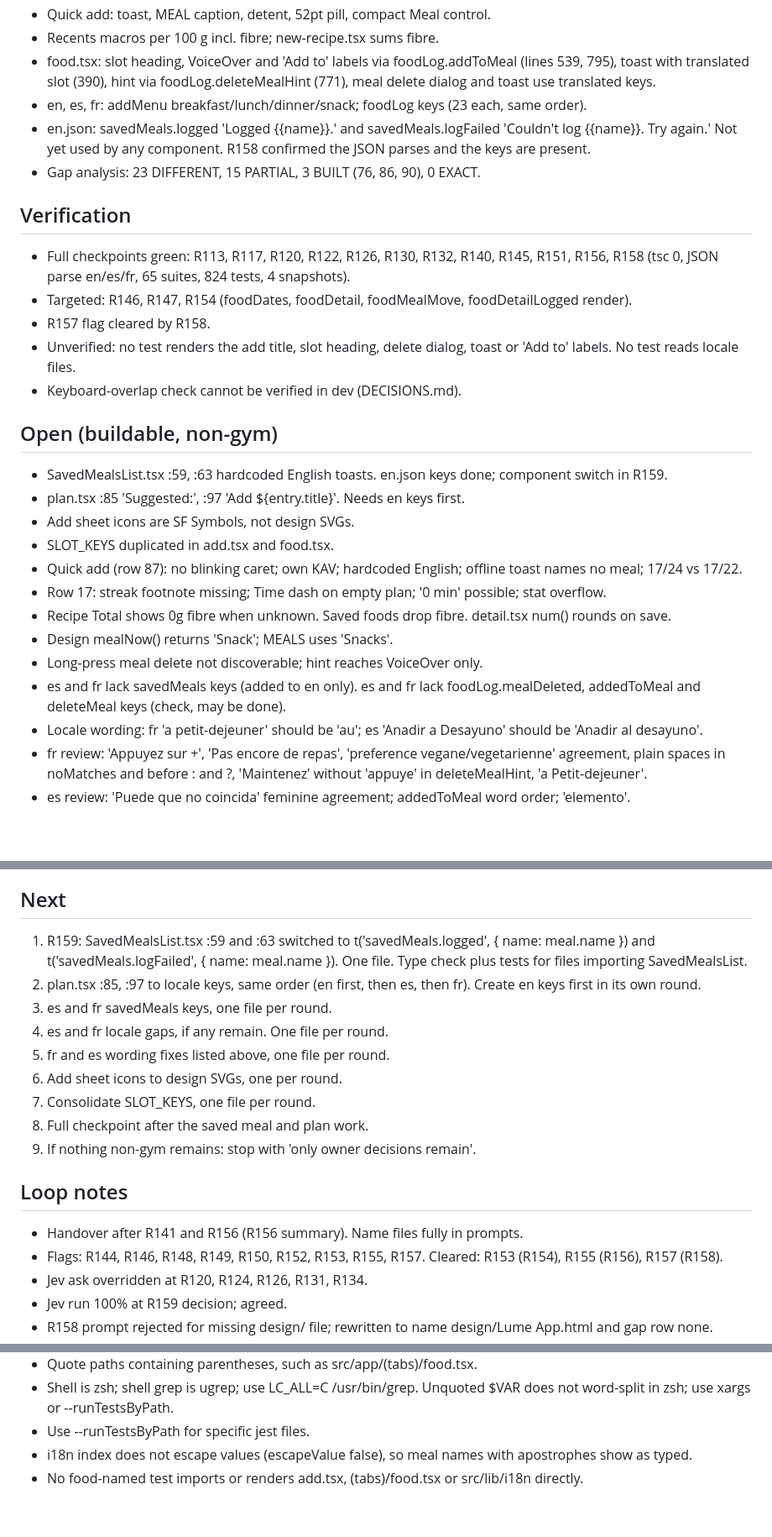
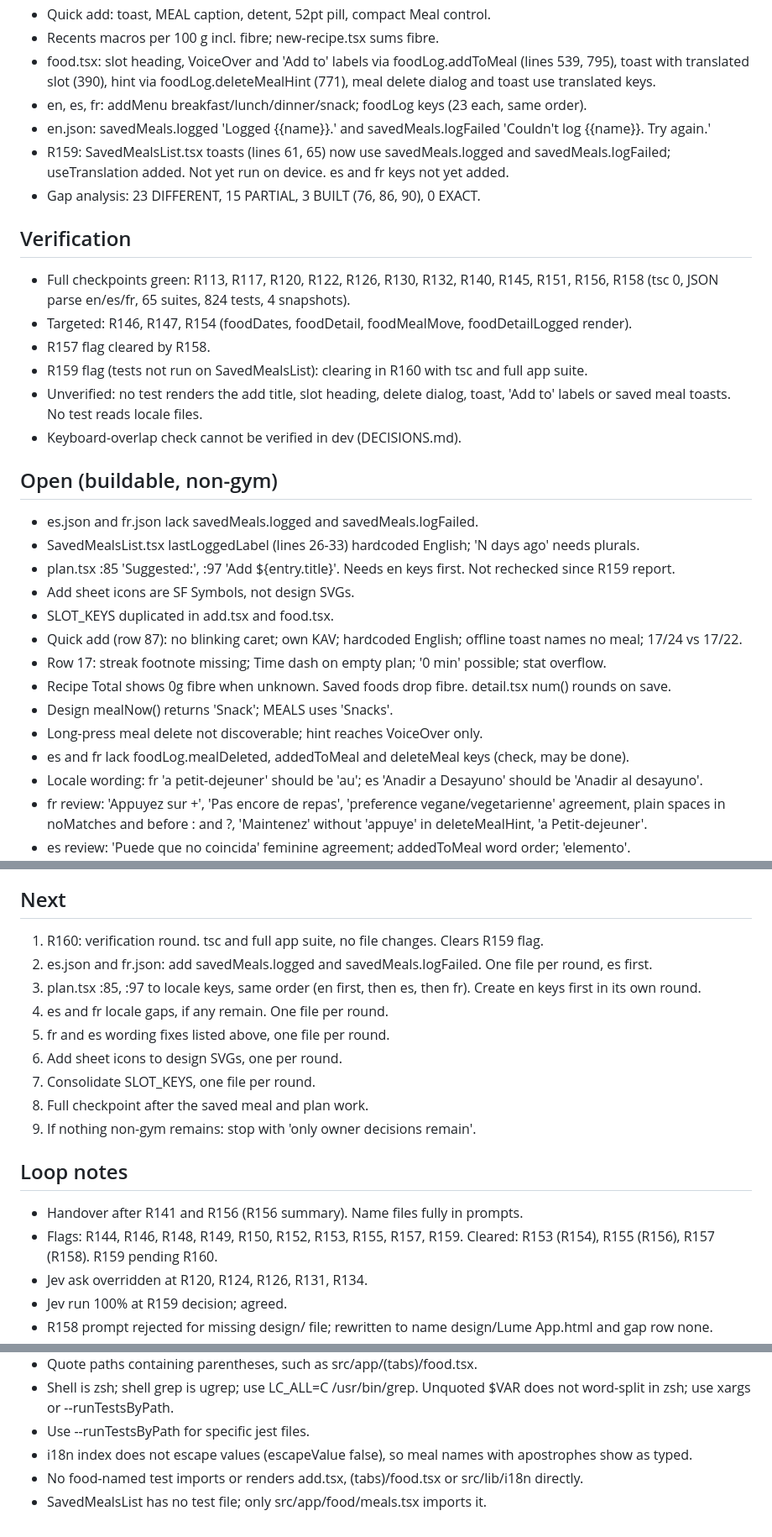
Before and after one commit to 4mohdisa/VeltAI, a Markdown page: loop/NOTES.md, 3 parts joined by grey strips. Shown at 84% size. Drawn GitHub-style; blank space fills up the shorter version.

```diff
--- a/loop/NOTES.md
+++ b/loop/NOTES.md
@@ -32,19 +32,22 @@ Match design/Lume App.html across the 41 rows of DESIGN_GAP_ANALYSIS.md. Branch
 - Recents macros per 100 g incl. fibre; new-recipe.tsx sums fibre.
 - food.tsx: slot heading, VoiceOver and 'Add to' labels via foodLog.addToMeal (lines 539, 795), toast with translated slot (390), hint via foodLog.deleteMealHint (771), meal delete dialog and toast use translated keys.
 - en, es, fr: addMenu breakfast/lunch/dinner/snack; foodLog keys (23 each, same order).
-- en.json: savedMeals.logged 'Logged {{name}}.' and savedMeals.logFailed 'Couldn't log {{name}}. Try again.' Not yet used by any component. R158 confirmed the JSON parses and the keys are present.
+- en.json: savedMeals.logged 'Logged {{name}}.' and savedMeals.logFailed 'Couldn't log {{name}}. Try again.'
+- R159: SavedMealsList.tsx toasts (lines 61, 65) now use savedMeals.logged and savedMeals.logFailed; useTranslation added. Not yet run on device. es and fr keys not yet added.
 - Gap analysis: 23 DIFFERENT, 15 PARTIAL, 3 BUILT (76, 86, 90), 0 EXACT.
 
 ## Verification
 - Full checkpoints green: R113, R117, R120, R122, R126, R130, R132, R140, R145, R151, R156, R158 (tsc 0, JSON parse en/es/fr, 65 suites, 824 tests, 4 snapshots).
 - Targeted: R146, R147, R154 (foodDates, foodDetail, foodMealMove, foodDetailLogged render).
 - R157 flag cleared by R158.
-- Unverified: no test renders the add title, slot heading, delete dialog, toast or 'Add to' labels. No test reads locale files.
+- R159 flag (tests not run on SavedMealsList): clearing in R160 with tsc and full app suite.
+- Unverified: no test renders the add title, slot heading, delete dialog, toast, 'Add to' labels or saved meal toasts. No test reads locale files.
 - Keyboard-overlap check cannot be verified in dev (DECISIONS.md).
 
 ## Open (buildable, non-gym)
-- SavedMealsList.tsx :59, :63 hardcoded English toasts. en.json keys done; component switch in R159.
-- plan.tsx :85 'Suggested:', :97 'Add ${entry.title}'. Needs en keys first.
+- es.json and fr.json lack savedMeals.logged and savedMeals.logFailed.
+- SavedMealsList.tsx lastLoggedLabel (lines 26-33) hardcoded English; 'N days ago' needs plurals.
+- plan.tsx :85 'Suggested:', :97 'Add ${entry.title}'. Needs en keys first. Not rechecked since R159 report.
 - Add sheet icons are SF Symbols, not design SVGs.
 - SLOT_KEYS duplicated in add.tsx and food.tsx.
 - Quick add (row 87): no blinking caret; own KAV; hardcoded English; offline toast names no meal; 17/24 vs 17/22.
@@ -52,7 +55,7 @@ Match design/Lume App.html across the 41 rows of DESIGN_GAP_ANALYSIS.md. Branch
 - Recipe Total shows 0g fibre when unknown. Saved foods drop fibre. detail.tsx num() rounds on save.
 - Design mealNow() returns 'Snack'; MEALS uses 'Snacks'.
 - Long-press meal delete not discoverable; hint reaches VoiceOver only.
-- es and fr lack savedMeals keys (added to en only). es and fr lack foodLog.mealDeleted, addedToMeal and deleteMeal keys (check, may be done).
+- es and fr lack foodLog.mealDeleted, addedToMeal and deleteMeal keys (check, may be done).
 - Locale wording: fr 'a petit-dejeuner' should be 'au'; es 'Anadir a Desayuno' should be 'Anadir al desayuno'.
 - fr review: 'Appuyez sur +', 'Pas encore de repas', 'preference vegane/vegetarienne' agreement, plain spaces in noMatches and before : and ?, 'Maintenez' without 'appuye' in deleteMealHint, 'a Petit-dejeuner'.
 - es review: 'Puede que no coincida' feminine agreement; addedToMeal word order; 'elemento'.
@@ -82,9 +85,9 @@ Match design/Lume App.html across the 41 rows of DESIGN_GAP_ANALYSIS.md. Branch
 - Food tab render test for add labels, hint and toast (needs a new test suite; not allowed by the brief).
 
 ## Next
-1. R159: SavedMealsList.tsx :59 and :63 switched to t('savedMeals.logged', { name: meal.name }) and t('savedMeals.logFailed', { name: meal.name }). One file. Type check plus tests for files importing SavedMealsList.
-2. plan.tsx :85, :97 to locale keys, same order (en first, then es, then fr). Create en keys first in its own round.
-3. es and fr savedMeals keys, one file per round.
+1. R160: verification round. tsc and full app suite, no file changes. Clears R159 flag.
+2. es.json and fr.json: add savedMeals.logged and savedMeals.logFailed. One file per round, es first.
+3. plan.tsx :85, :97 to locale keys, same order (en first, then es, then fr). Create en keys first in its own round.
 4. es and fr locale gaps, if any remain. One file per round.
 5. fr and es wording fixes listed above, one file per round.
 6. Add sheet icons to design SVGs, one per round.
@@ -94,7 +97,7 @@ Match design/Lume App.html across the 41 rows of DESIGN_GAP_ANALYSIS.md. Branch
 
 ## Loop notes
 - Handover after R141 and R156 (R156 summary). Name files fully in prompts.
-- Flags: R144, R146, R148, R149, R150, R152, R153, R155, R157. Cleared: R153 (R154), R155 (R156), R157 (R158).
+- Flags: R144, R146, R148, R149, R150, R152, R153, R155, R157, R159. Cleared: R153 (R154), R155 (R156), R157 (R158). R159 pending R160.
 - Jev ask overridden at R120, R124, R126, R131, R134.
 - Jev run 100% at R159 decision; agreed.
 - R158 prompt rejected for missing design/ file; rewritten to name design/Lume App.html and gap row none.
@@ -110,3 +113,4 @@ Match design/Lume App.html across the 41 rows of DESIGN_GAP_ANALYSIS.md. Branch
 - Use --runTestsByPath for specific jest files.
 - i18n index does not escape values (escapeValue false), so meal names with apostrophes show as typed.
 - No food-named test imports or renders add.tsx, (tabs)/food.tsx or src/lib/i18n directly.
+- SavedMealsList has no test file; only src/app/food/meals.tsx imports it.
```
Also changed, not shown: other parts of loop/NOTES.md (+1 -1 lines), loop/DECISIONS_LOG.md (+4 -0 lines).
